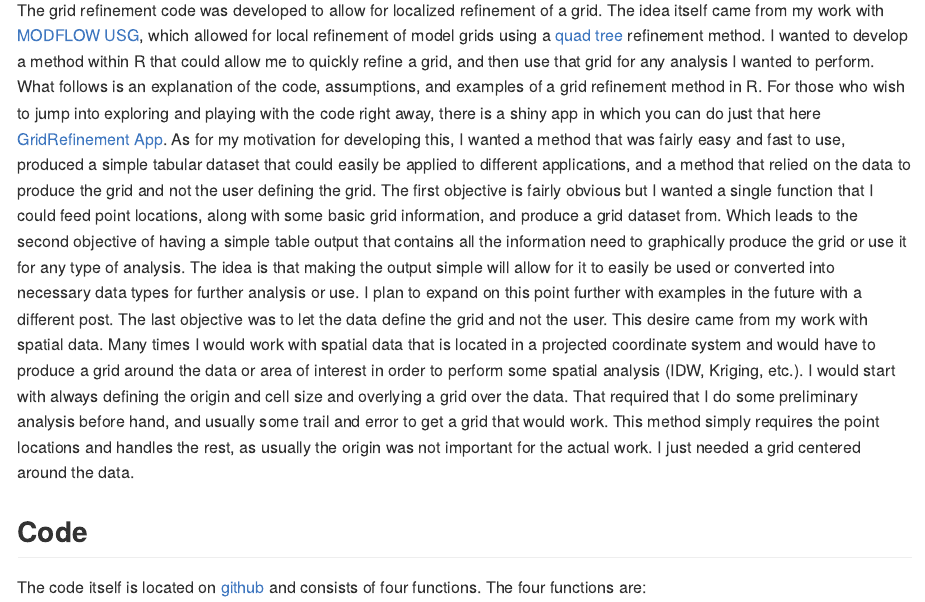
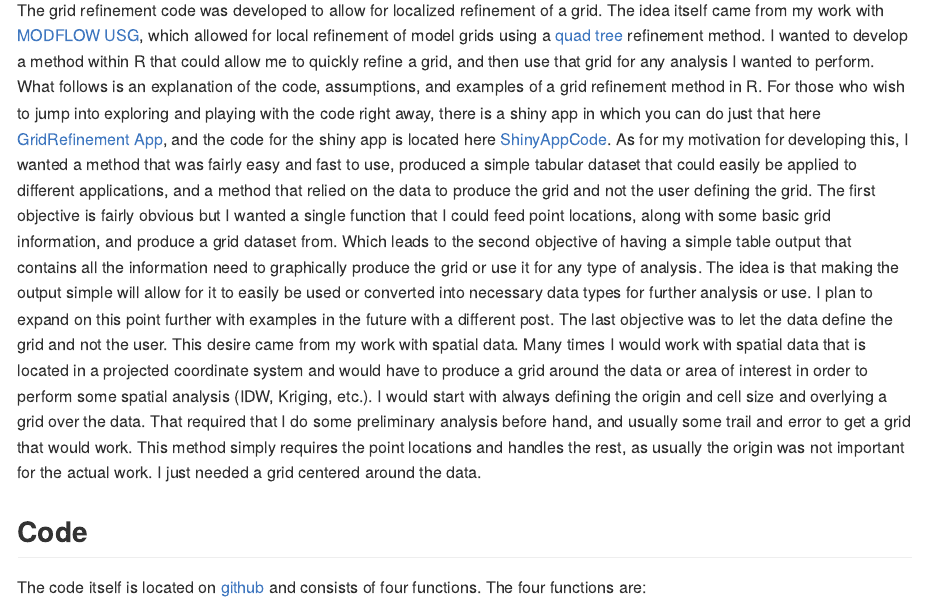
Before and after one commit to bkonetchy/WebsiteV2, an R Markdown document (content/posts/2020-11-26-grid-refinement-pt1/index.en.Rmd): the page in a window 1100 px wide, from 90 px down. The pictures show the output file content/posts/2020-11-26-grid-refinement-pt1/index.en.md that the author committed with the source, drawn offline in the style of GitHub; long lines of code are wrapped.

Commit message:
FIX: added tag shiny, added link to github

```diff
--- a/content/posts/2020-11-26-grid-refinement-pt1/index.en.Rmd
+++ b/content/posts/2020-11-26-grid-refinement-pt1/index.en.Rmd
@@ -8,7 +8,7 @@ tags: ["Grid Refinement", "ggplot", "Shiny"]
 
 ## Introduction
 
-The grid refinement code was developed to allow for localized refinement of a grid. The idea itself came from my work with [MODFLOW USG](https://www.usgs.gov/software/modflow-usg-unstructured-grid-version-modflow-simulating-groundwater-flow-and-tightly), which allowed for local refinement of model grids using a [quad tree](https://en.wikipedia.org/wiki/Quadtree) refinement method. I wanted to develop a method within R that could allow me to quickly refine a grid, and then use that grid for any analysis I wanted to perform. What follows is an explanation of the code, assumptions, and examples of a grid refinement method in R. For those who wish to jump into exploring and playing with the code right away, there is a shiny app in which you can do just that here [GridRefinement App](https://bkonetchy.shinyapps.io/GridRefinement_App/). As for my motivation for developing this, I wanted a method that was fairly easy and fast to use, produced a simple tabular dataset that could easily be applied to different applications, and a method that relied on the data to produce the grid and not the user defining the grid. The first objective is fairly obvious but I wanted a single function that I could feed point locations, along with some basic grid information, and produce a grid dataset from. Which leads to the second objective of having a simple table output that contains all the information need to graphically produce the grid or use it for any type of analysis. The idea is that making the output simple will allow for it to easily be used or converted into necessary data types for further analysis or use. I plan to expand on this point further with examples in the future with a different post. The last objective was to let the data define the grid and not the user. This desire came from my work with spatial data. Many times I would work with spatial data that is located in a projected coordinate system and would have to produce a grid around the data or area of interest in order to perform some spatial analysis (IDW, Kriging, etc.). I would start with always defining the origin and cell size and overlying a grid over the data. That required that I do some preliminary analysis before hand, and usually some trail and error to get a grid that would work. This method simply requires the point locations and handles the rest, as usually the origin was not important for the actual work. I just needed a grid centered around the data.
+The grid refinement code was developed to allow for localized refinement of a grid. The idea itself came from my work with [MODFLOW USG](https://www.usgs.gov/software/modflow-usg-unstructured-grid-version-modflow-simulating-groundwater-flow-and-tightly), which allowed for local refinement of model grids using a [quad tree](https://en.wikipedia.org/wiki/Quadtree) refinement method. I wanted to develop a method within R that could allow me to quickly refine a grid, and then use that grid for any analysis I wanted to perform. What follows is an explanation of the code, assumptions, and examples of a grid refinement method in R. For those who wish to jump into exploring and playing with the code right away, there is a shiny app in which you can do just that here [GridRefinement App](https://bkonetchy.shinyapps.io/GridRefinement_App/), and the code for the shiny app is located here [ShinyAppCode](https://github.com/bkonetchy/GridRefinement_Shiny/tree/master/GridRefinement_App). As for my motivation for developing this, I wanted a method that was fairly easy and fast to use, produced a simple tabular dataset that could easily be applied to different applications, and a method that relied on the data to produce the grid and not the user defining the grid. The first objective is fairly obvious but I wanted a single function that I could feed point locations, along with some basic grid information, and produce a grid dataset from. Which leads to the second objective of having a simple table output that contains all the information need to graphically produce the grid or use it for any type of analysis. The idea is that making the output simple will allow for it to easily be used or converted into necessary data types for further analysis or use. I plan to expand on this point further with examples in the future with a different post. The last objective was to let the data define the grid and not the user. This desire came from my work with spatial data. Many times I would work with spatial data that is located in a projected coordinate system and would have to produce a grid around the data or area of interest in order to perform some spatial analysis (IDW, Kriging, etc.). I would start with always defining the origin and cell size and overlying a grid over the data. That required that I do some preliminary analysis before hand, and usually some trail and error to get a grid that would work. This method simply requires the point locations and handles the rest, as usually the origin was not important for the actual work. I just needed a grid centered around the data.
 
 ## Code
 
```
Also changed, not shown: content/posts/2020-11-26-grid-refinement-pt1/index.en.md.
